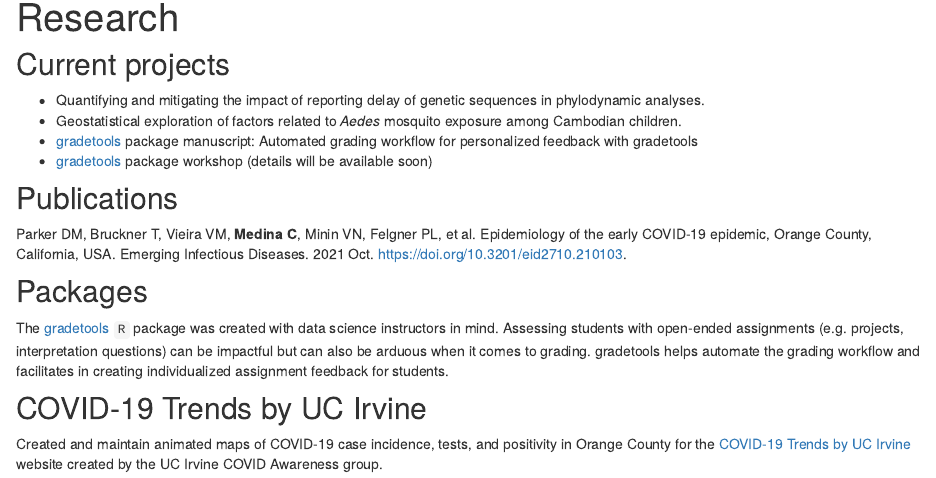
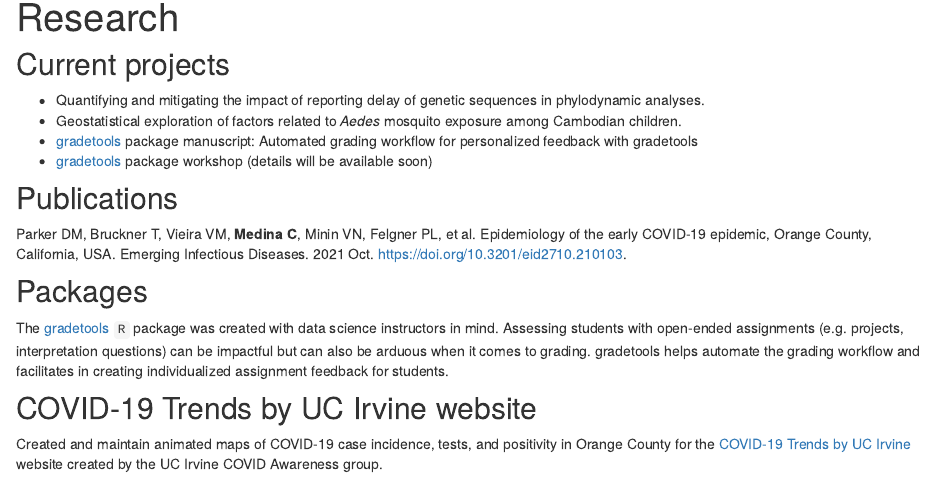
Before and after one commit to CatalinaMedina/CatalinaMedina.github.io, an R Markdown document (research.Rmd): the page in a window 1100 px wide, from 90 px down. Rendered offline with R 4.5, knitr and Pandoc, with nearby package versions; drawn as R Markdown's standard HTML page in place of the format the file asks for.

Commit message:
Changed title of covid website section

```diff
--- a/research.Rmd
+++ b/research.Rmd
@@ -18,5 +18,5 @@ Parker DM, Bruckner T, Vieira VM, **Medina C**, Minin VN, Felgner PL, et al. Epi
 ## Packages
 The [gradetools](https://federicazoe.github.io/gradetools/) `R` package was created with data science instructors in mind. Assessing students with open-ended assignments (e.g. projects, interpretation questions) can be impactful but can also be arduous when it comes to grading. gradetools helps automate the grading workflow and facilitates in creating individualized assignment feedback for students.
 
-## COVID-19 Trends by UC Irvine
+## COVID-19 Trends by UC Irvine website
 Created and maintain animated maps of COVID-19 case incidence, tests, and positivity in Orange County for the [COVID-19 Trends by UC Irvine](https://www.stat.uci.edu/covid19/) website created by the UC Irvine COVID Awareness group.
```
